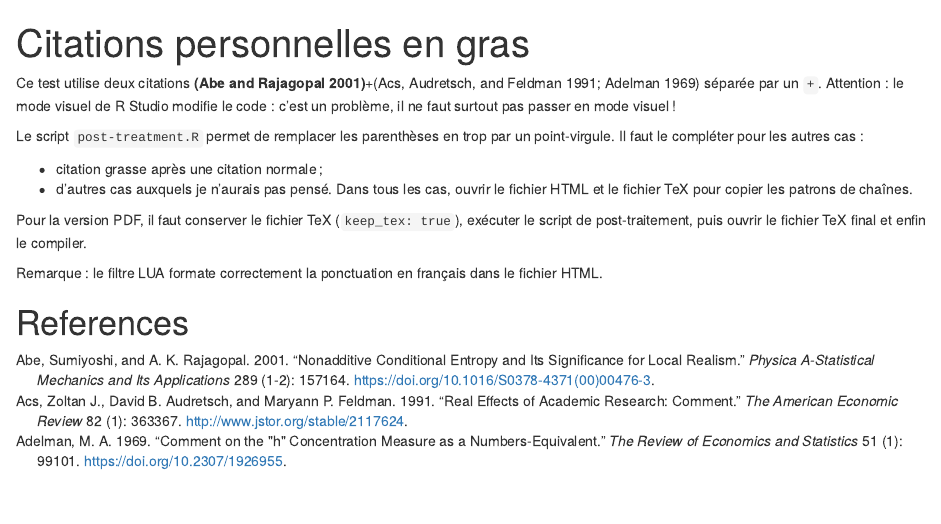
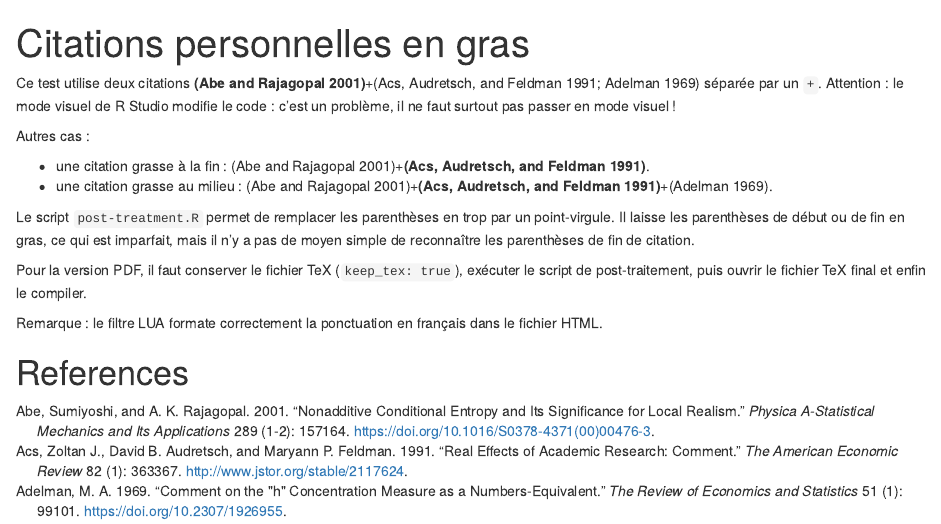
Before and after one commit to EricMarcon/Citations_grasses, an R Markdown document (hdr.Rmd): the page in a window 1100 px wide, from its top. Rendered offline with R 4.5, knitr and Pandoc, with nearby package versions; both versions are drawn in the output format of the newer one.

Commit message:
added new case

```diff
--- a/hdr.Rmd
+++ b/hdr.Rmd
@@ -1,23 +1,24 @@
 ---
 title: "Citations personnelles en gras"
 output:
-  pdf_document:
-    keep_tex: true
   html_document:
     df_print: paged
     pandoc_args: "--lua-filter=fr-nbsp.lua"
+  pdf_document:
+    keep_tex: true
 bibliography: references.bib
 ---
 
 Ce test utilise deux citations **[@Abe2001]**+[@Acs1991; @Adelman1969] séparée par un `+`.
 Attention: le mode visuel de R Studio modifie le code: c'est un problème, il ne faut surtout pas passer en mode visuel!
 
+Autres cas:
+
+- une citation grasse à la fin: [@Abe2001]+**[@Acs1991]**.
+- une citation grasse au milieu : [@Abe2001]+**[@Acs1991]**+[@Adelman1969].
+
 Le script `post-treatment.R` permet de remplacer les parenthèses en trop par un point-virgule.
-Il faut le compléter pour les autres cas :
-
-- citation grasse après une citation normale;
-- d'autres cas auxquels je n'aurais pas pensé.
-Dans tous les cas, ouvrir le fichier HTML et le fichier TeX pour copier les patrons de chaînes.
+Il laisse les parenthèses de début ou de fin en gras, ce qui est imparfait, mais il n'y a pas de moyen simple de reconnaître les parenthèses de fin de citation.
 
 Pour la version PDF, il faut conserver le fichier TeX (`keep_tex: true`), exécuter le script de post-traitement, puis ouvrir le fichier TeX final et enfin le compiler.
 
```
Also changed, not shown: post-treatment.R (+12 -1 lines).
